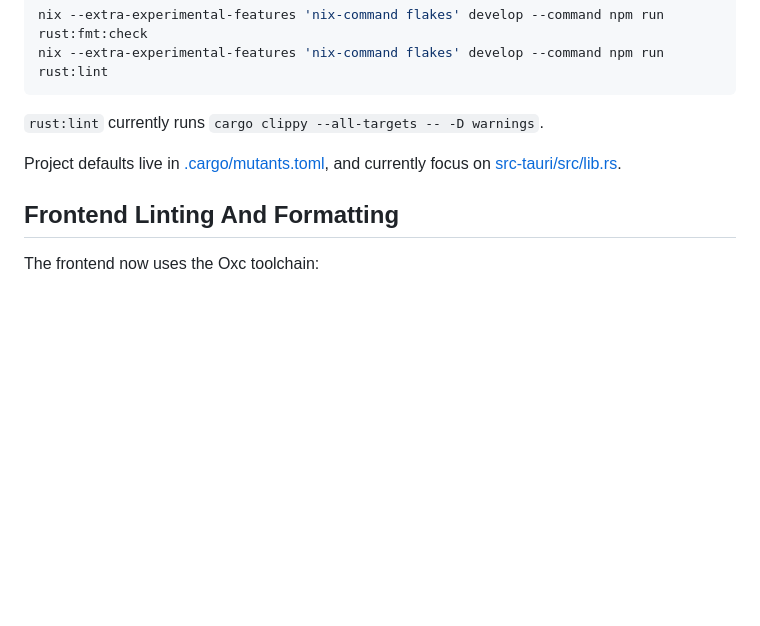
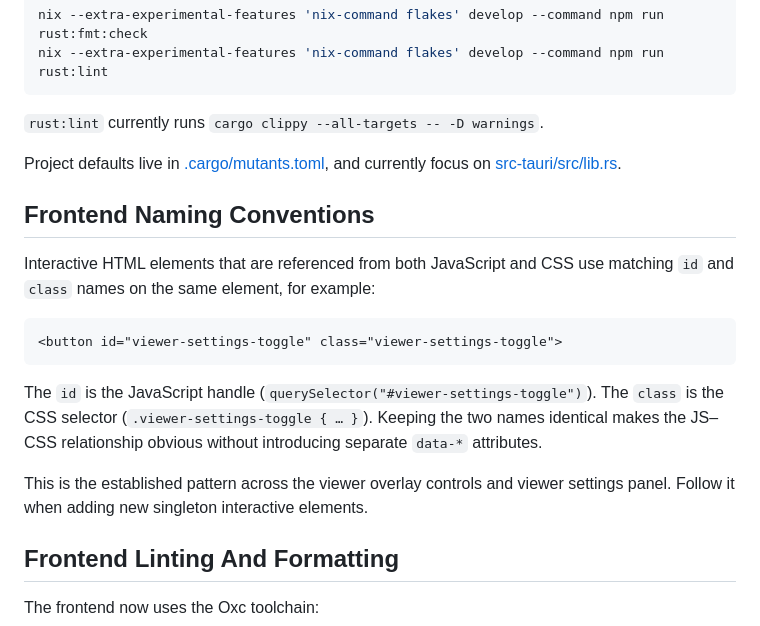
Before and after one commit to zonuexe/riida, a Markdown page: AGENTS.md, the part around the change. GitHub-like rendering; blank space fills up the shorter version.

Commit message:
Document id/class naming convention in AGENTS.md
Explains that singleton interactive elements carry matching id and class
names: the id serves as the JS handle and the class serves as the CSS
selector. Captures the pattern already used across viewer overlay controls.

````diff
--- a/AGENTS.md
+++ b/AGENTS.md
@@ -416,6 +416,23 @@ nix --extra-experimental-features 'nix-command flakes' develop --command npm run
 
 Project defaults live in [.cargo/mutants.toml](.cargo/mutants.toml), and currently focus on [src-tauri/src/lib.rs](src-tauri/src/lib.rs).
 
+## Frontend Naming Conventions
+
+Interactive HTML elements that are referenced from both JavaScript and CSS
+use matching `id` and `class` names on the same element, for example:
+
+```html
+<button id="viewer-settings-toggle" class="viewer-settings-toggle">
+```
+
+The `id` is the JavaScript handle (`querySelector("#viewer-settings-toggle")`).
+The `class` is the CSS selector (`.viewer-settings-toggle { … }`).
+Keeping the two names identical makes the JS–CSS relationship obvious without
+introducing separate `data-*` attributes.
+
+This is the established pattern across the viewer overlay controls and viewer
+settings panel. Follow it when adding new singleton interactive elements.
+
 ## Frontend Linting And Formatting
 
 The frontend now uses the Oxc toolchain:
````
